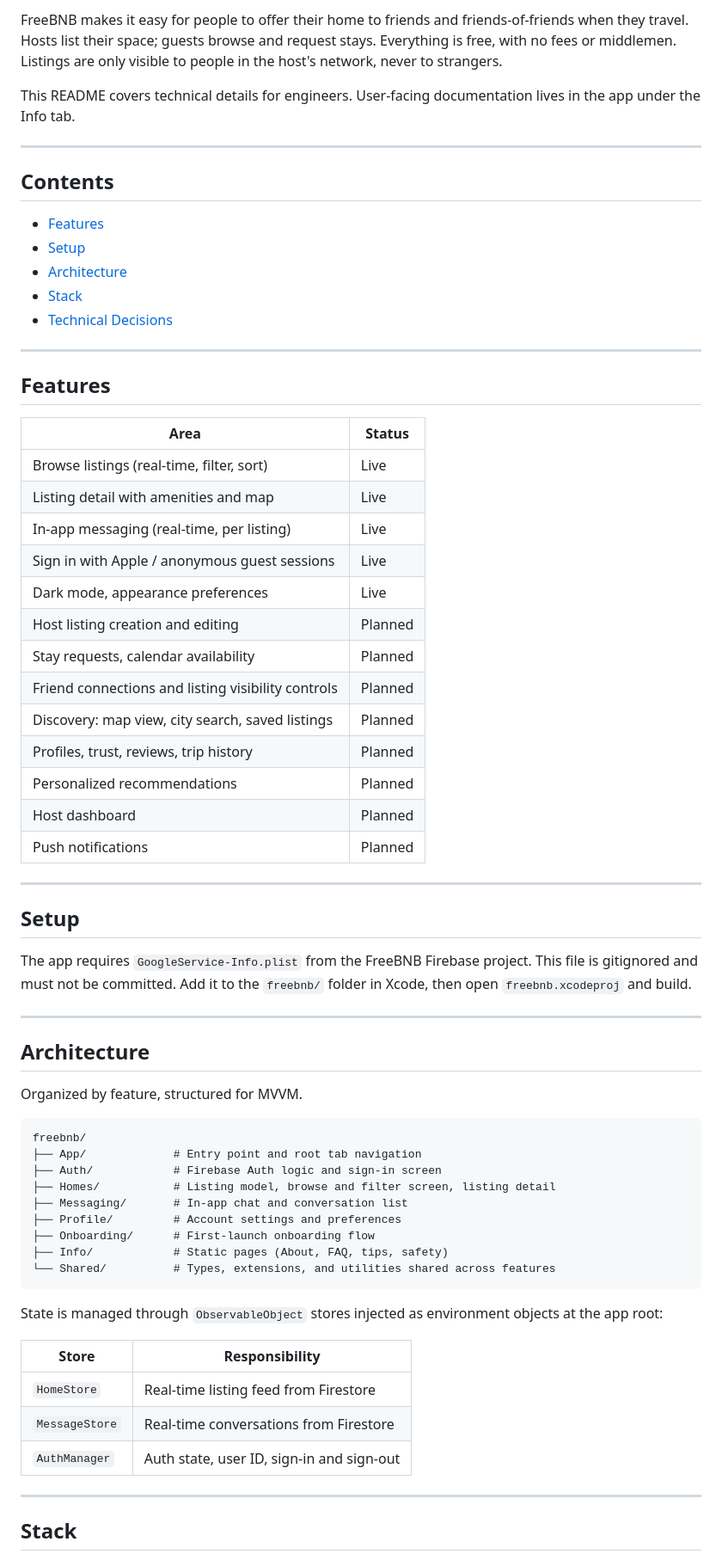
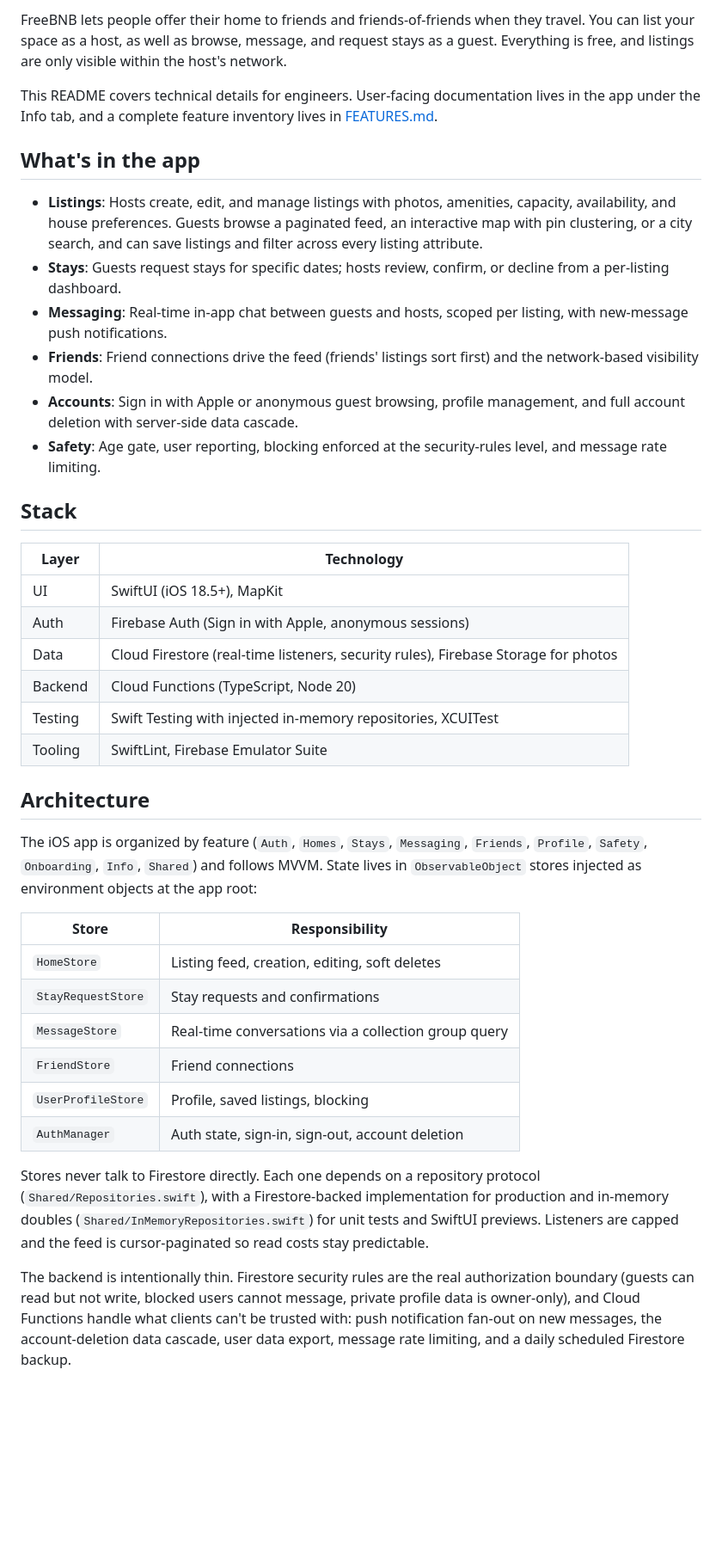
Before and after one commit to itang1/freebnb, a Markdown page: README.md, the part around one of its changes. Shown at 86% size. Drawn GitHub-style; blank space fills up the shorter version.

Commit message:
Update README.md
Co-Authored-By: Claude Sonnet 5 <noreply@anthropic.com>

````diff
--- a/README.md
+++ b/README.md
@@ -8,71 +8,42 @@ A free, network-based home-sharing app for iOS.
 
-FreeBNB makes it easy for people to offer their home to friends and friends-of-friends when they travel. Hosts list their space; guests browse and request stays. Everything is free, with no fees or middlemen. Listings are only visible to people in the host's network, never to strangers.
+FreeBNB lets people offer their home to friends and friends-of-friends when they travel. You can list your space as a host, as well as browse, message, and request stays as a guest. Everything is free, and listings are only visible within the host's network.
 
-This README covers technical details for engineers. User-facing documentation lives in the app under the Info tab.
+This README covers technical details for engineers. User-facing documentation lives in the app under the Info tab, and a complete feature inventory lives in [FEATURES.md](FEATURES.md).
 
----
+## What's in the app
 
-## Contents
+- **Listings**: Hosts create, edit, and manage listings with photos, amenities, capacity, availability, and house preferences. Guests browse a paginated feed, an interactive map with pin clustering, or a city search, and can save listings and filter across every listing attribute.
+- **Stays**: Guests request stays for specific dates; hosts review, confirm, or decline from a per-listing dashboard.
+- **Messaging**: Real-time in-app chat between guests and hosts, scoped per listing, with new-message push notifications.
+- **Friends**: Friend connections drive the feed (friends' listings sort first) and the network-based visibility model.
+- **Accounts**: Sign in with Apple or anonymous guest browsing, profile management, and full account deletion with server-side data cascade.
+- **Safety**: Age gate, user reporting, blocking enforced at the security-rules level, and message rate limiting.
 
-- [Features](#features)
-- [Setup](#setup)
-- [Architecture](#architecture)
-- [Stack](#stack)
-- [Technical Decisions](#technical-decisions)
+## Stack
 
----
-
-## Features
-
-| Area | Status |
-|------|--------|
-| Browse listings (real-time, filter, sort) | Live |
-| Listing detail with amenities and map | Live |
-| In-app messaging (real-time, per listing) | Live |
-| Sign in with Apple / anonymous guest sessions | Live |
-| Dark mode, appearance preferences | Live |
-| Host listing creation and editing | Planned |
-| Stay requests, calendar availability | Planned |
-| Friend connections and listing visibility controls | Planned |
-| Discovery: map view, city search, saved listings | Planned |
-| Profiles, trust, reviews, trip history | Planned |
-| Personalized recommendations | Planned |
-| Host dashboard | Planned |
-| Push notifications | Planned |
-
----
-
-## Setup
-
-The app requires `GoogleService-Info.plist` from the FreeBNB Firebase project. This file is gitignored and must not be committed. Add it to the `freebnb/` folder in Xcode, then open `freebnb.xcodeproj` and build.
-
----
+| Layer | Technology |
+|-------|-----------|
+| UI | SwiftUI (iOS 18.5+), MapKit |
+| Auth | Firebase Auth (Sign in with Apple, anonymous sessions) |
+| Data | Cloud Firestore (real-time listeners, security rules), Firebase Storage for photos |
+| Backend | Cloud Functions (TypeScript, Node 20) |
+| Testing | Swift Testing with injected in-memory repositories, XCUITest |
+| Tooling | SwiftLint, Firebase Emulator Suite |
 
 ## Architecture
 
-Organized by feature, structured for MVVM.
-
-```
-freebnb/
-├── App/             # Entry point and root tab navigation
-├── Auth/            # Firebase Auth logic and sign-in screen
-├── Homes/           # Listing model, browse and filter screen, listing detail
-├── Messaging/       # In-app chat and conversation list
-├── Profile/         # Account settings and preferences
-├── Onboarding/      # First-launch onboarding flow
-├── Info/            # Static pages (About, FAQ, tips, safety)
-└── Shared/          # Types, extensions, and utilities shared across features
-```
-
-State is managed through `ObservableObject` stores injected as environment objects at the app root:
+The iOS app is organized by feature (`Auth`, `Homes`, `Stays`, `Messaging`, `Friends`, `Profile`, `Safety`, `Onboarding`, `Info`, `Shared`) and follows MVVM. State lives in `ObservableObject` stores injected as environment objects at the app root:
 
 | Store | Responsibility |
 |-------|---------------|
-| `HomeStore` | Real-time listing feed from Firestore |
-| `MessageStore` | Real-time conversations from Firestore |
-| `AuthManager` | Auth state, user ID, sign-in and sign-out |
+| `HomeStore` | Listing feed, creation, editing, soft deletes |
+| `StayRequestStore` | Stay requests and confirmations |
+| `MessageStore` | Real-time conversations via a collection group query |
+| `FriendStore` | Friend connections |
+| `UserProfileStore` | Profile, saved listings, blocking |
+| `AuthManager` | Auth state, sign-in, sign-out, account deletion |
 
----
+Stores never talk to Firestore directly. Each one depends on a repository protocol (`Shared/Repositories.swift`), with a Firestore-backed implementation for production and in-memory doubles (`Shared/InMemoryRepositories.swift`) for unit tests and SwiftUI previews. Listeners are capped and the feed is cursor-paginated so read costs stay predictable.
 
-## Stack
+The backend is intentionally thin. Firestore security rules are the real authorization boundary (guests can read but not write, blocked users cannot message, private profile data is owner-only), and Cloud Functions handle what clients can't be trusted with: push notification fan-out on new messages, the account-deletion data cascade, user data export, message rate limiting, and a daily scheduled Firestore backup.
 
````
Also changed, not shown: other parts of README.md (+32 -36 lines).
